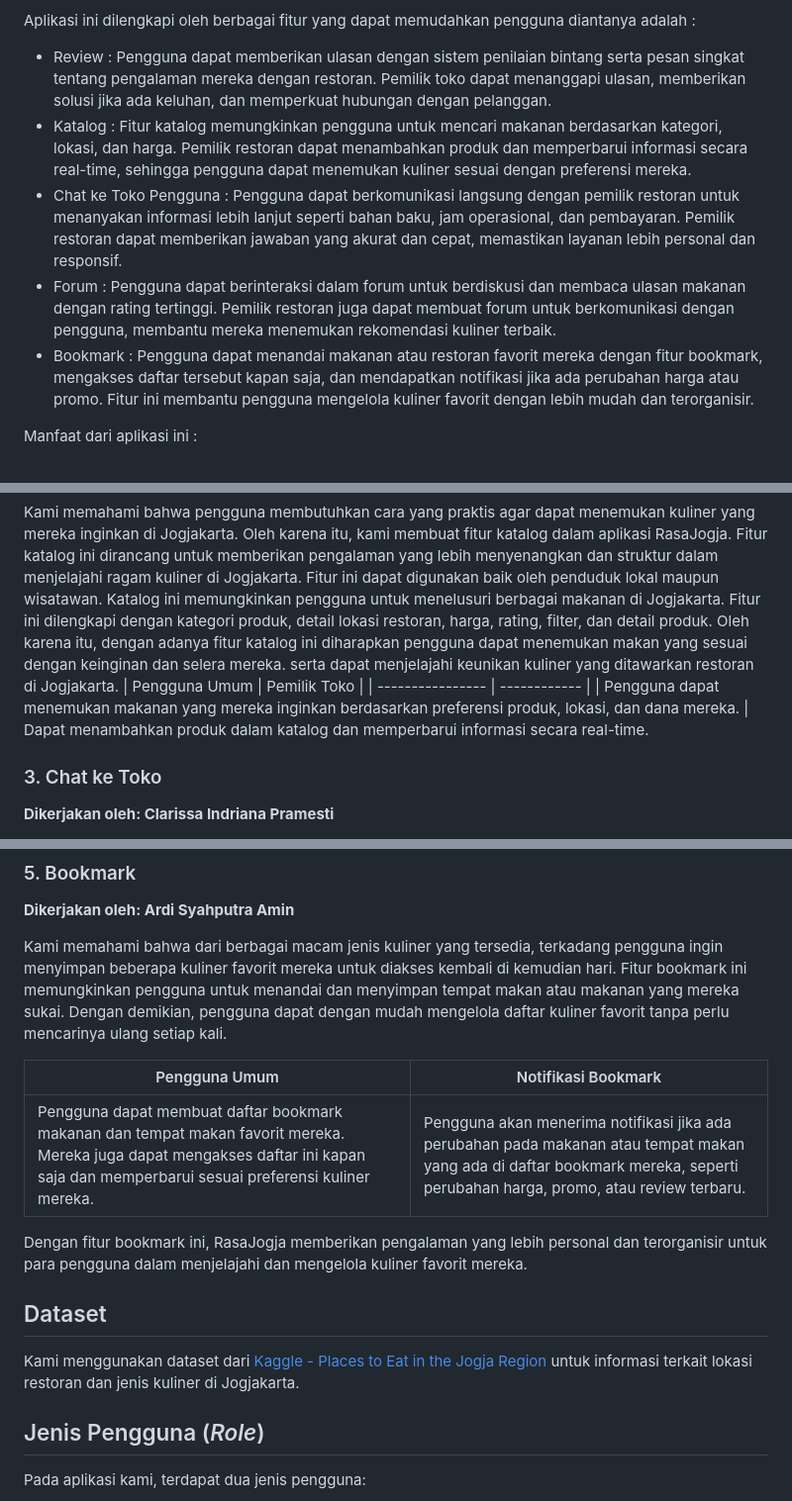
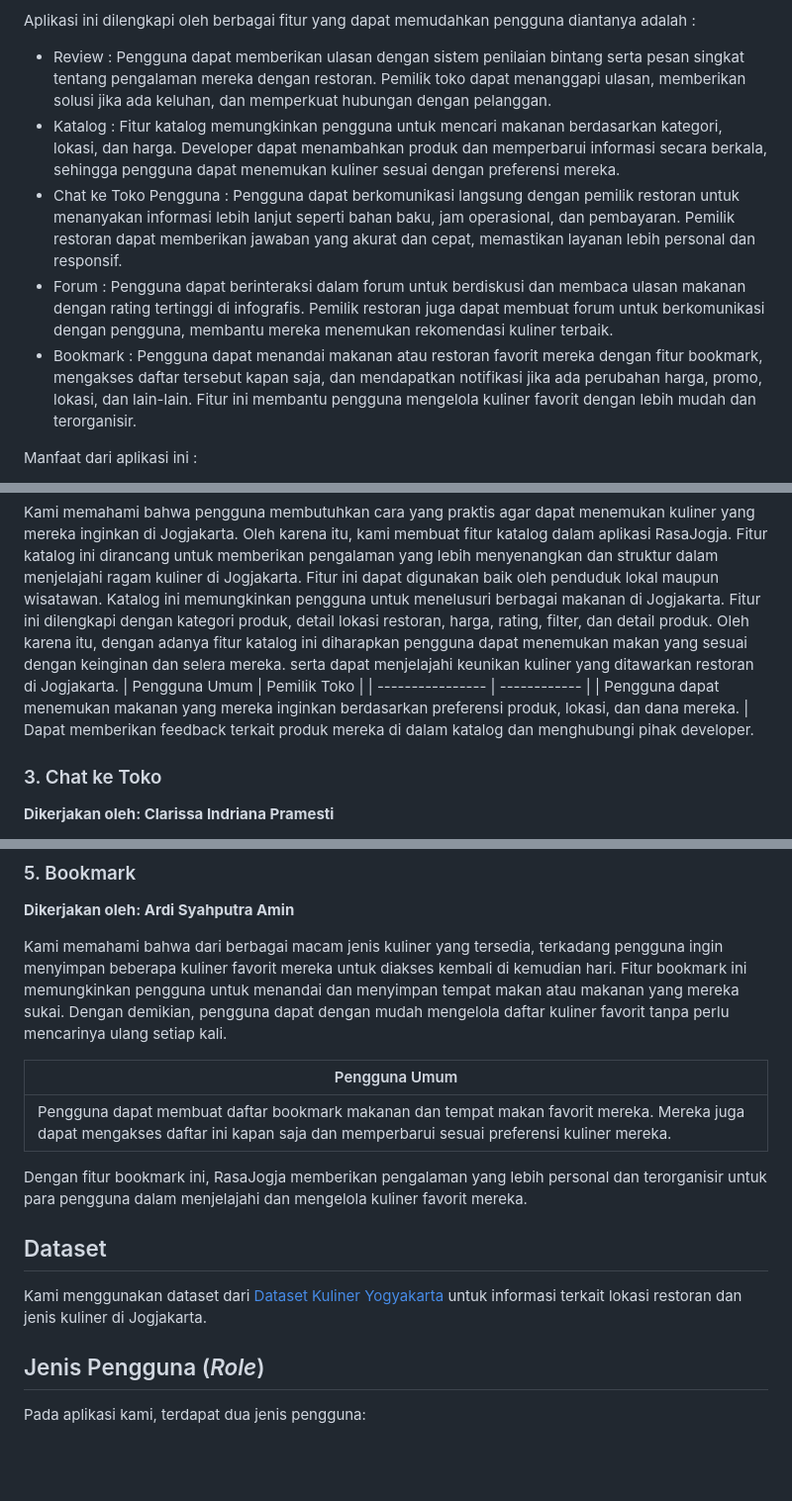
Before and after one commit to RasaJogja/RasaJogja, a Markdown page: README.md, 3 parts joined by grey strips. Shown at 99% size. Rendered like a GitHub page; blank space fills up the shorter version.

```diff
--- a/README.md
+++ b/README.md
@@ -14,10 +14,10 @@ Dengan RasaJogja, pengguna dapat dengan mudah mengakses informasi tentang hidang
 
 Aplikasi ini dilengkapi oleh berbagai fitur yang dapat memudahkan pengguna diantanya adalah :
 - Review : Pengguna dapat memberikan ulasan dengan sistem penilaian bintang serta pesan singkat tentang pengalaman mereka dengan restoran. Pemilik toko dapat menanggapi ulasan, memberikan solusi jika ada keluhan, dan memperkuat hubungan dengan pelanggan.
-- Katalog : Fitur katalog memungkinkan pengguna untuk mencari makanan berdasarkan kategori, lokasi, dan harga. Pemilik restoran dapat menambahkan produk dan memperbarui informasi secara real-time, sehingga pengguna dapat menemukan kuliner sesuai dengan preferensi mereka.
+- Katalog : Fitur katalog memungkinkan pengguna untuk mencari makanan berdasarkan kategori, lokasi, dan harga. Developer dapat menambahkan produk dan memperbarui informasi secara berkala, sehingga pengguna dapat menemukan kuliner sesuai dengan preferensi mereka.
 - Chat ke Toko Pengguna : Pengguna dapat berkomunikasi langsung dengan pemilik restoran untuk menanyakan informasi lebih lanjut seperti bahan baku, jam operasional, dan pembayaran. Pemilik restoran dapat memberikan jawaban yang akurat dan cepat, memastikan layanan lebih personal dan responsif.
-- Forum : Pengguna dapat berinteraksi dalam forum untuk berdiskusi dan membaca ulasan makanan dengan rating tertinggi. Pemilik restoran juga dapat membuat forum untuk berkomunikasi dengan pengguna, membantu mereka menemukan rekomendasi kuliner terbaik.
-- Bookmark : Pengguna dapat menandai makanan atau restoran favorit mereka dengan fitur bookmark, mengakses daftar tersebut kapan saja, dan mendapatkan notifikasi jika ada perubahan harga atau promo. Fitur ini membantu pengguna mengelola kuliner favorit dengan lebih mudah dan terorganisir.
+- Forum : Pengguna dapat berinteraksi dalam forum untuk berdiskusi dan membaca ulasan makanan dengan rating tertinggi di infografis. Pemilik restoran juga dapat membuat forum untuk berkomunikasi dengan pengguna, membantu mereka menemukan rekomendasi kuliner terbaik.
+- Bookmark : Pengguna dapat menandai makanan atau restoran favorit mereka dengan fitur bookmark, mengakses daftar tersebut kapan saja, dan mendapatkan notifikasi jika ada perubahan harga, promo, lokasi, dan lain-lain. Fitur ini membantu pengguna mengelola kuliner favorit dengan lebih mudah dan terorganisir.
 
 Manfaat dari aplikasi ini :
 1. Untuk Wisatawan
@@ -50,7 +50,7 @@ Kami memahami bahwa pengguna membutuhkan cara yang praktis agar dapat menemukan
 Katalog ini memungkinkan pengguna untuk menelusuri berbagai makanan di Jogjakarta. Fitur ini dilengkapi dengan kategori produk, detail lokasi restoran, harga, rating, filter, dan detail produk. Oleh karena itu, dengan adanya fitur katalog ini diharapkan pengguna dapat menemukan makan yang sesuai dengan keinginan dan selera mereka. serta dapat menjelajahi keunikan kuliner yang ditawarkan restoran di Jogjakarta.
 | Pengguna Umum    | Pemilik Toko |
 | ---------------- | ------------ |
-|  Pengguna dapat menemukan makanan yang mereka inginkan berdasarkan preferensi produk, lokasi, dan dana mereka. | Dapat menambahkan produk dalam katalog dan memperbarui informasi secara real-time.
+|  Pengguna dapat menemukan makanan yang mereka inginkan berdasarkan preferensi produk, lokasi, dan dana mereka. | Dapat memberikan feedback terkait produk mereka di dalam katalog dan menghubungi pihak developer.
 
 
 ### 3. Chat ke Toko
@@ -76,15 +76,15 @@ Kami memahami bahwa berbagai faktor, dapat mempengaruhi pilihan seseorang dalam
 
 Kami memahami bahwa dari berbagai macam jenis kuliner yang tersedia, terkadang pengguna ingin menyimpan beberapa kuliner favorit mereka untuk diakses kembali di kemudian hari. Fitur bookmark ini memungkinkan pengguna untuk menandai dan menyimpan tempat makan atau makanan yang mereka sukai. Dengan demikian, pengguna dapat dengan mudah mengelola daftar kuliner favorit tanpa perlu mencarinya ulang setiap kali.
 
-| Pengguna Umum    | Notifikasi Bookmark |
-| ---------------- | ------------ |
-| Pengguna dapat membuat daftar bookmark makanan dan tempat makan favorit mereka. Mereka juga dapat mengakses daftar ini kapan saja dan memperbarui sesuai preferensi kuliner mereka. | Pengguna akan menerima notifikasi jika ada perubahan pada makanan atau tempat makan yang ada di daftar bookmark mereka, seperti perubahan harga, promo, atau review terbaru.
+| Pengguna Umum    |
+| ---------------- |
+| Pengguna dapat membuat daftar bookmark makanan dan tempat makan favorit mereka. Mereka juga dapat mengakses daftar ini kapan saja dan memperbarui sesuai preferensi kuliner mereka.
 
 
 Dengan fitur bookmark ini, RasaJogja memberikan pengalaman yang lebih personal dan terorganisir untuk para pengguna dalam menjelajahi dan mengelola kuliner favorit mereka.
 
 ## Dataset
-Kami menggunakan dataset dari [Kaggle - Places to Eat in the Jogja Region](https://www.kaggle.com/datasets/yudhaislamisulistya/places-to-eat-in-the-jogja-region) untuk informasi terkait lokasi restoran dan jenis kuliner di Jogjakarta.
+Kami menggunakan dataset dari [Dataset Kuliner Yogyakarta](https://docs.google.com/spreadsheets/d/1LelYSWyIbtKYAdcubHRHUZLkp7jnfJAlvegf-s0BD8c/edit?gid=1296951064#gid=1296951064) untuk informasi terkait lokasi restoran dan jenis kuliner di Jogjakarta.
 
 ## Jenis Pengguna (_Role_)
 
```
